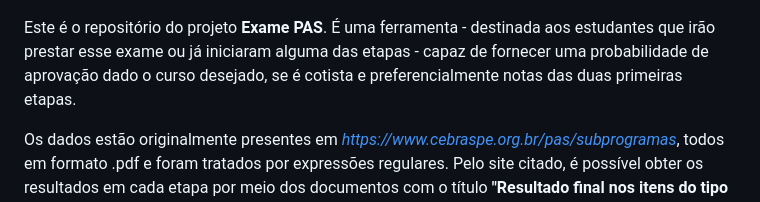
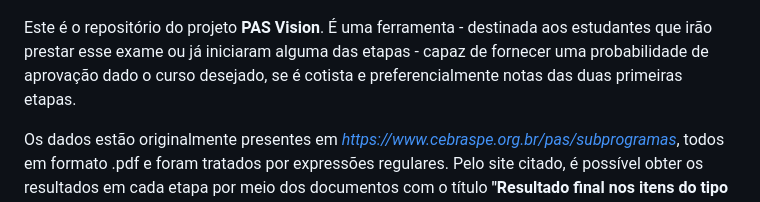
Before and after one commit to brunoxz10/exam-pas, a Markdown page: README.md, the part around the change. Rendered like a GitHub page.

```diff
--- a/README.md
+++ b/README.md
@@ -2,7 +2,7 @@
 
 ![PAS_logo](reports/figures/PAS_logo.jpeg)
 
-Este é o repositório do projeto **Exame PAS**. É uma ferramenta - destinada aos estudantes que irão prestar esse exame ou já iniciaram alguma das etapas - capaz de fornecer uma probabilidade de aprovação dado o curso desejado, se é cotista e preferencialmente notas das duas primeiras etapas.
+Este é o repositório do projeto **PAS Vision**. É uma ferramenta - destinada aos estudantes que irão prestar esse exame ou já iniciaram alguma das etapas - capaz de fornecer uma probabilidade de aprovação dado o curso desejado, se é cotista e preferencialmente notas das duas primeiras etapas.
 
 Os dados estão originalmente presentes em *https://www.cebraspe.org.br/pas/subprogramas*, todos em formato .pdf e foram tratados por expressões regulares. Pelo site citado, é possível obter os resultados em cada etapa por meio dos documentos com o título **"Resultado final nos itens do tipo D, o resultado final na prova de redação em Língua Portuguesa e o resultado final dos candidatos não eliminados na terceira etapa"**. Em relação os dados dos aprovados, o documento que faz mais sentido utilizar é o identificado por **"Convocação, em primeira chamada, para o registro acadêmico on-line dos candidatos selecionados dentro do quantitativo de vagas para o primeiro (ou segundo) semestre"**, pois possui a lista de aprovados logo após a apuração dos resultados. Então, aprovados que eventualmente desistiram de ingressar por qualquer motivo, e.g., passaram em outra universidade, são considerados.
 
```
